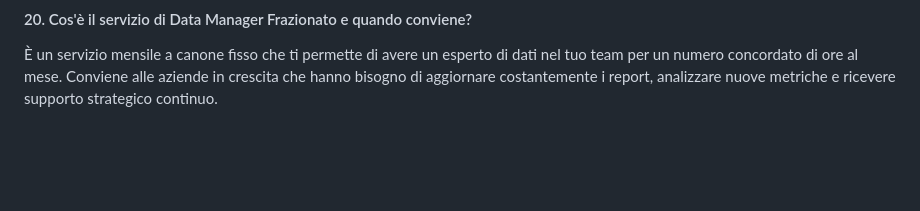
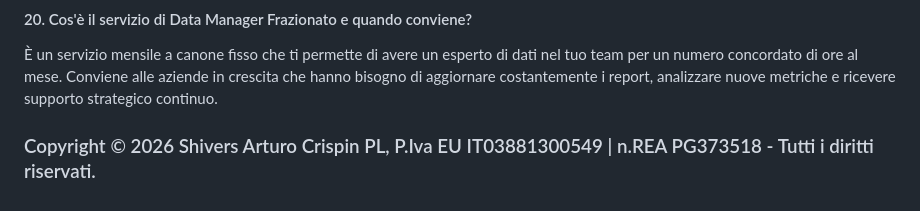
Before and after one commit to acshivers/Studio-Shivers-QED-FAQ, a Markdown page: index.md, the part around the change. GitHub-like rendering; blank space fills up the shorter version.

Commit message:
Add copyright notice to index.md
Added copyright information for 2026.

```diff
--- a/index.md
+++ b/index.md
@@ -115,3 +115,6 @@ Nella maggior parte dei casi è comunque possibile estrarre i dati tramite espor
 
 #### 20. Cos'è il servizio di Data Manager Frazionato e quando conviene?
 È un servizio mensile a canone fisso che ti permette di avere un esperto di dati nel tuo team per un numero concordato di ore al mese. Conviene alle aziende in crescita che hanno bisogno di aggiornare costantemente i report, analizzare nuove metriche e ricevere supporto strategico continuo.
+
+
+### Copyright © 2026 Shivers Arturo Crispin PL, P.Iva EU IT03881300549 | n.REA PG373518 - Tutti i diritti riservati.
```
